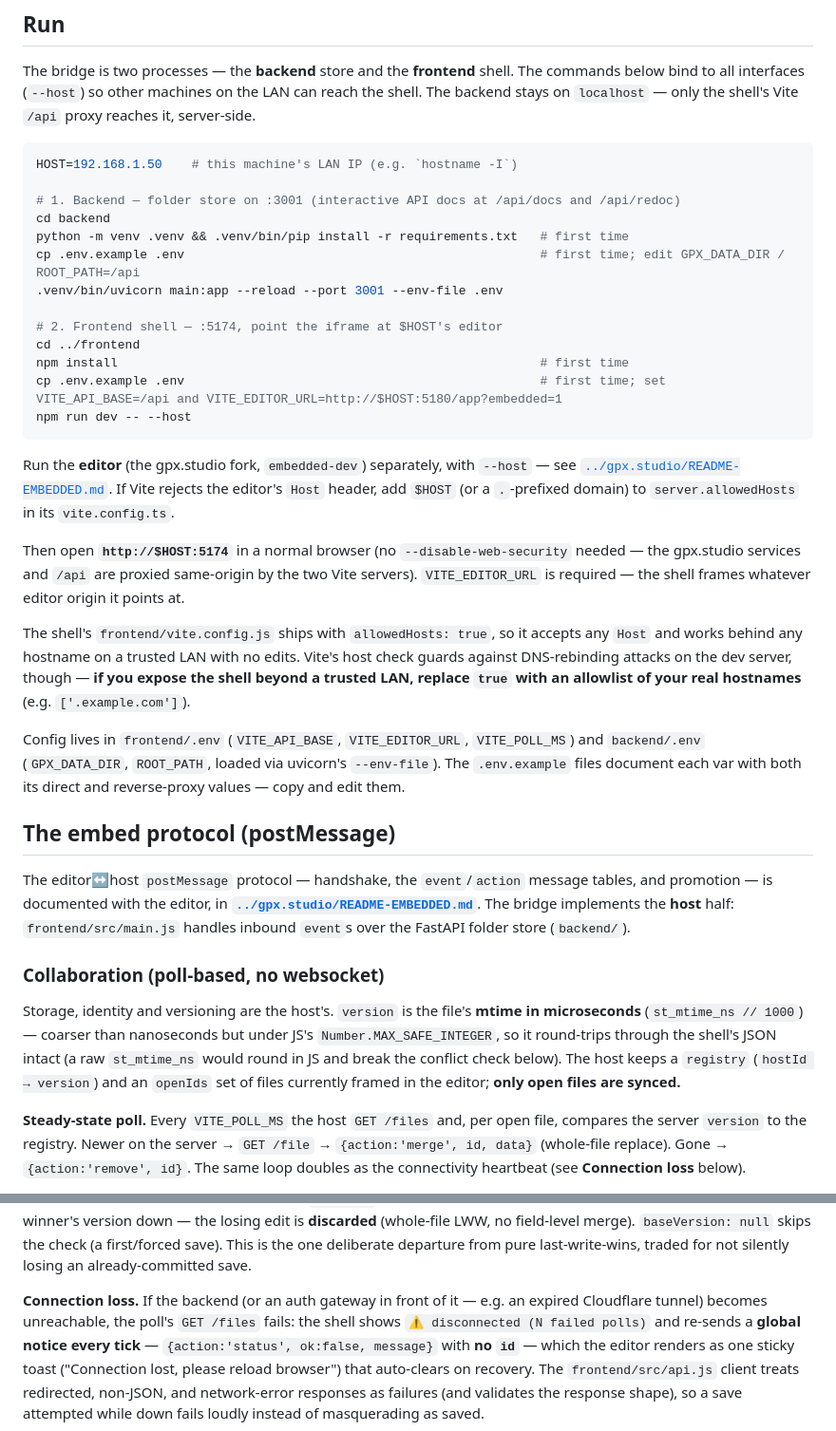
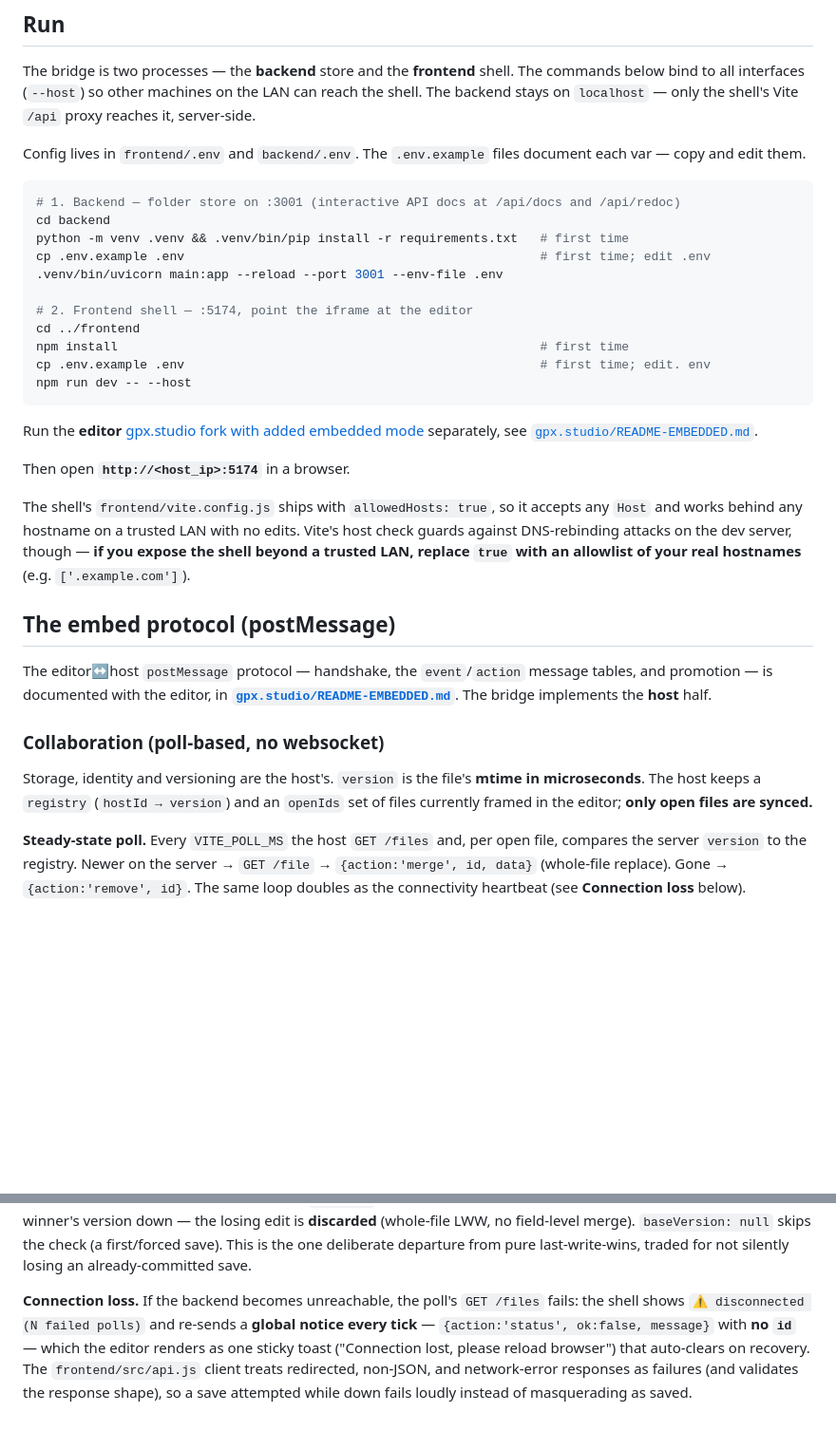
Before and after one commit to kludda/gpx.studio-bridge, a Markdown page: README.md, 2 parts joined by grey strips. Shown at 95% size. Drawn GitHub-style; blank space fills up the shorter version.

Commit message:
Revise README for clearer setup instructions
Updated README to clarify configuration steps and improve instructions for running backend and frontend.

````diff
--- a/README.md
+++ b/README.md
@@ -14,53 +14,43 @@ The bridge is two processes — the **backend** store and the **frontend** shell
 bind to all interfaces (`--host`) so other machines on the LAN can reach the shell. The backend stays
 on `localhost` — only the shell's Vite `/api` proxy reaches it, server-side.
 
+Config lives in `frontend/.env` and `backend/.env`. The `.env.example` files document each var — copy and edit them.
+
 ```bash
-HOST=192.168.1.50    # this machine's LAN IP (e.g. `hostname -I`)
-
 # 1. Backend — folder store on :3001 (interactive API docs at /api/docs and /api/redoc)
 cd backend
 python -m venv .venv && .venv/bin/pip install -r requirements.txt   # first time
-cp .env.example .env                                                # first time; edit GPX_DATA_DIR / ROOT_PATH=/api
+cp .env.example .env                                                # first time; edit .env
 .venv/bin/uvicorn main:app --reload --port 3001 --env-file .env
 
-# 2. Frontend shell — :5174, point the iframe at $HOST's editor
+# 2. Frontend shell — :5174, point the iframe at the editor
 cd ../frontend
 npm install                                                         # first time
-cp .env.example .env                                                # first time; set VITE_API_BASE=/api and VITE_EDITOR_URL=http://$HOST:5180/app?embedded=1
+cp .env.example .env                                                # first time; edit. env
 npm run dev -- --host
 ```
 
-Run the **editor** (the gpx.studio fork, `embedded-dev`) separately, with `--host` — see
-[`../gpx.studio/README-EMBEDDED.md`](../gpx.studio/README-EMBEDDED.md). If Vite rejects the editor's
-`Host` header, add `$HOST` (or a `.`-prefixed domain) to `server.allowedHosts` in its `vite.config.ts`.
+Run the **editor** [gpx.studio fork with added embedded mode](https://github.com/kludda/gpx.studio) separately, see
+[`gpx.studio/README-EMBEDDED.md`](https://github.com/kludda/gpx.studio/blob/embedded/README-EMBEDDED.md).
 
-Then open **`http://$HOST:5174`** in a normal browser (no `--disable-web-security` needed — the
-gpx.studio services and `/api` are proxied same-origin by the two Vite servers). `VITE_EDITOR_URL`
-is required — the shell frames whatever editor origin it points at.
+Then open **`http://<host_ip>:5174`** in a browser.
 
 The shell's `frontend/vite.config.js` ships with `allowedHosts: true`, so it accepts any `Host` and
 works behind any hostname on a trusted LAN with no edits. Vite's host check guards against
 DNS-rebinding attacks on the dev server, though — **if you expose the shell beyond a trusted LAN,
 replace `true` with an allowlist of your real hostnames** (e.g. `['.example.com']`).
 
-Config lives in `frontend/.env` (`VITE_API_BASE`, `VITE_EDITOR_URL`, `VITE_POLL_MS`) and `backend/.env`
-(`GPX_DATA_DIR`, `ROOT_PATH`, loaded via uvicorn's `--env-file`). The `.env.example` files document
-each var with both its direct and reverse-proxy values — copy and edit them.
-
 ## The embed protocol (postMessage)
 
 The editor↔host `postMessage` protocol — handshake, the `event`/`action` message tables, and
 promotion — is documented with the editor, in
-**[`../gpx.studio/README-EMBEDDED.md`](../gpx.studio/README-EMBEDDED.md)**. The bridge implements the
-**host** half: `frontend/src/main.js` handles inbound `event`s over the FastAPI folder store
-(`backend/`).
+**[`gpx.studio/README-EMBEDDED.md`](https://github.com/kludda/gpx.studio/blob/embedded/README-EMBEDDED.md)**.
+The bridge implements the **host** half.
 
 ### Collaboration (poll-based, no websocket)
 
-Storage, identity and versioning are the host's. `version` is the file's **mtime in microseconds**
-(`st_mtime_ns // 1000`) — coarser than nanoseconds but under JS's `Number.MAX_SAFE_INTEGER`, so it
-round-trips through the shell's JSON intact (a raw `st_mtime_ns` would round in JS and break the
-conflict check below). The host keeps a `registry` (`hostId → version`) and an `openIds` set of files
+Storage, identity and versioning are the host's. `version` is the file's **mtime in microseconds**.
+The host keeps a `registry` (`hostId → version`) and an `openIds` set of files
 currently framed in the editor; **only open files are synced.**
 
 **Steady-state poll.** Every `VITE_POLL_MS` the host `GET /files` and, per open file, compares the
@@ -89,8 +79,7 @@ losing edit is **discarded** (whole-file LWW, no field-level merge). `baseVersio
 check (a first/forced save). This is the one deliberate departure from pure last-write-wins, traded
 for not silently losing an already-committed save.
 
-**Connection loss.** If the backend (or an auth gateway in front of it — e.g. an expired Cloudflare
-tunnel) becomes unreachable, the poll's `GET /files` fails: the shell shows `⚠ disconnected (N failed
+**Connection loss.** If the backend becomes unreachable, the poll's `GET /files` fails: the shell shows `⚠ disconnected (N failed
 polls)` and re-sends a **global notice every tick** — `{action:'status', ok:false, message}` with
 **no `id`** — which the editor renders as one sticky toast ("Connection lost, please reload browser")
 that auto-clears on recovery. The `frontend/src/api.js` client treats redirected, non-JSON, and
````
